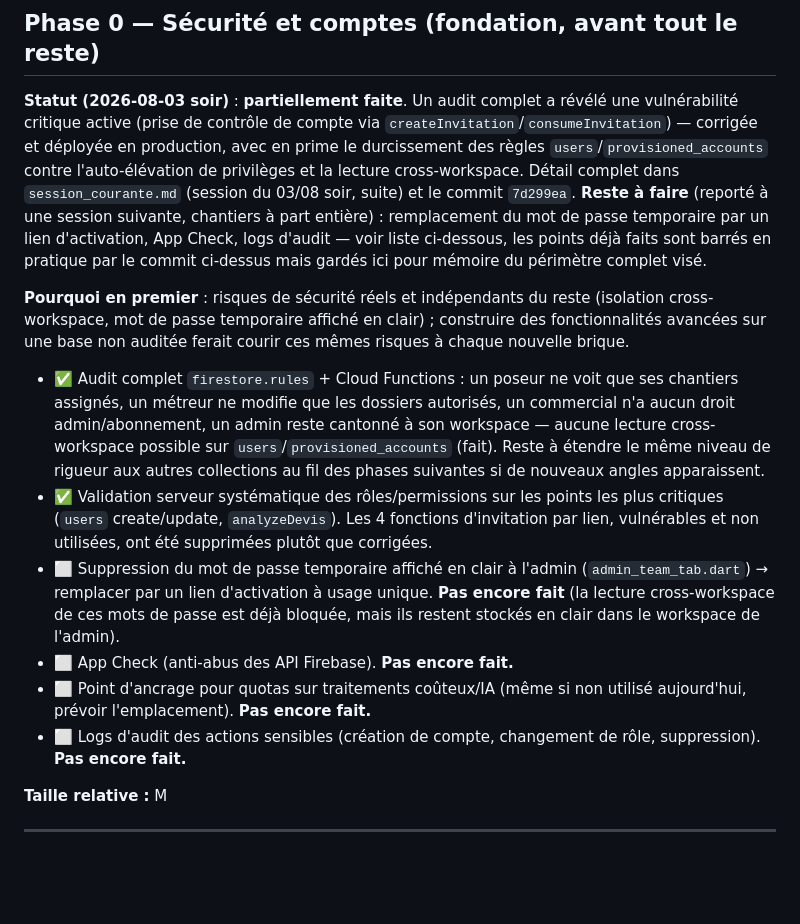
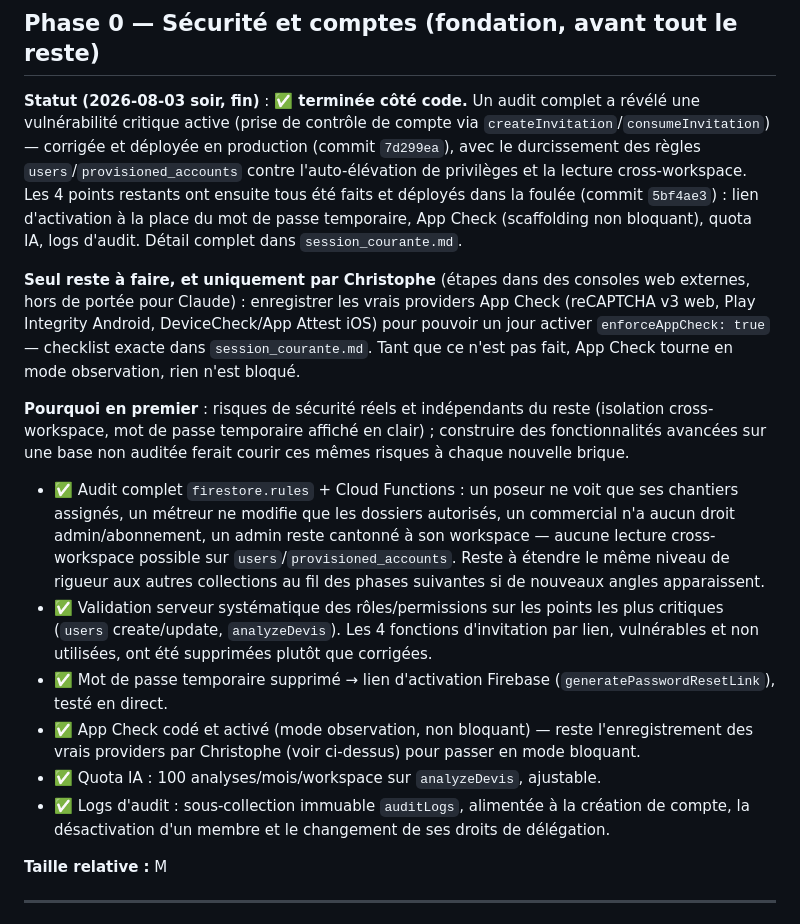
Before and after one commit to Crysal06460/workit, a Markdown page: _claude_sessions/roadmap_plateforme_multimetier.md, the part around the change. Drawn GitHub-style; blank space fills up the shorter version.

```diff
--- a/_claude_sessions/roadmap_plateforme_multimetier.md
+++ b/_claude_sessions/roadmap_plateforme_multimetier.md
@@ -13,13 +13,17 @@ l'étage sur lequel la suivante s'appuie — ne pas paralléliser sans relire le
 
 ## Phase 0 — Sécurité et comptes (fondation, avant tout le reste)
 
-**Statut (2026-08-03 soir)** : **partiellement faite**. Un audit complet a révélé une vulnérabilité critique active
-(prise de contrôle de compte via `createInvitation`/`consumeInvitation`) — corrigée et déployée en production, avec
-en prime le durcissement des règles `users`/`provisioned_accounts` contre l'auto-élévation de privilèges et la
-lecture cross-workspace. Détail complet dans `session_courante.md` (session du 03/08 soir, suite) et le commit
-`7d299ea`. **Reste à faire** (reporté à une session suivante, chantiers à part entière) : remplacement du mot de
-passe temporaire par un lien d'activation, App Check, logs d'audit — voir liste ci-dessous, les points déjà faits
-sont barrés en pratique par le commit ci-dessus mais gardés ici pour mémoire du périmètre complet visé.
+**Statut (2026-08-03 soir, fin)** : **✅ terminée côté code.** Un audit complet a révélé une vulnérabilité critique
+active (prise de contrôle de compte via `createInvitation`/`consumeInvitation`) — corrigée et déployée en
+production (commit `7d299ea`), avec le durcissement des règles `users`/`provisioned_accounts` contre
+l'auto-élévation de privilèges et la lecture cross-workspace. Les 4 points restants ont ensuite tous été faits et
+déployés dans la foulée (commit `5bf4ae3`) : lien d'activation à la place du mot de passe temporaire, App Check
+(scaffolding non bloquant), quota IA, logs d'audit. Détail complet dans `session_courante.md`.
+
+**Seul reste à faire, et uniquement par Christophe** (étapes dans des consoles web externes, hors de portée pour
+Claude) : enregistrer les vrais providers App Check (reCAPTCHA v3 web, Play Integrity Android, DeviceCheck/App
+Attest iOS) pour pouvoir un jour activer `enforceAppCheck: true` — checklist exacte dans `session_courante.md`.
+Tant que ce n'est pas fait, App Check tourne en mode observation, rien n'est bloqué.
 
 **Pourquoi en premier** : risques de sécurité réels et indépendants du reste (isolation cross-workspace, mot de
 passe temporaire affiché en clair) ; construire des fonctionnalités avancées sur une base non auditée ferait courir
@@ -27,18 +31,17 @@ ces mêmes risques à chaque nouvelle brique.
 
 - ✅ Audit complet `firestore.rules` + Cloud Functions : un poseur ne voit que ses chantiers assignés, un métreur ne
   modifie que les dossiers autorisés, un commercial n'a aucun droit admin/abonnement, un admin reste cantonné à son
-  workspace — aucune lecture cross-workspace possible sur `users`/`provisioned_accounts` (fait). Reste à étendre le
+  workspace — aucune lecture cross-workspace possible sur `users`/`provisioned_accounts`. Reste à étendre le
   même niveau de rigueur aux autres collections au fil des phases suivantes si de nouveaux angles apparaissent.
 - ✅ Validation serveur systématique des rôles/permissions sur les points les plus critiques (`users` create/update,
   `analyzeDevis`). Les 4 fonctions d'invitation par lien, vulnérables et non utilisées, ont été supprimées plutôt
   que corrigées.
-- ⬜ Suppression du mot de passe temporaire affiché en clair à l'admin (`admin_team_tab.dart`) → remplacer par un
-  lien d'activation à usage unique. **Pas encore fait** (la lecture cross-workspace de ces mots de passe est déjà
-  bloquée, mais ils restent stockés en clair dans le workspace de l'admin).
-- ⬜ App Check (anti-abus des API Firebase). **Pas encore fait.**
-- ⬜ Point d'ancrage pour quotas sur traitements coûteux/IA (même si non utilisé aujourd'hui, prévoir
-  l'emplacement). **Pas encore fait.**
-- ⬜ Logs d'audit des actions sensibles (création de compte, changement de rôle, suppression). **Pas encore fait.**
+- ✅ Mot de passe temporaire supprimé → lien d'activation Firebase (`generatePasswordResetLink`), testé en direct.
+- ✅ App Check codé et activé (mode observation, non bloquant) — reste l'enregistrement des vrais providers par
+  Christophe (voir ci-dessus) pour passer en mode bloquant.
+- ✅ Quota IA : 100 analyses/mois/workspace sur `analyzeDevis`, ajustable.
+- ✅ Logs d'audit : sous-collection immuable `auditLogs`, alimentée à la création de compte, la désactivation d'un
+  membre et le changement de ses droits de délégation.
 
 **Taille relative :** M
 
```
Also changed, not shown: _claude_sessions/session_courante.md (+41 -1 lines).
